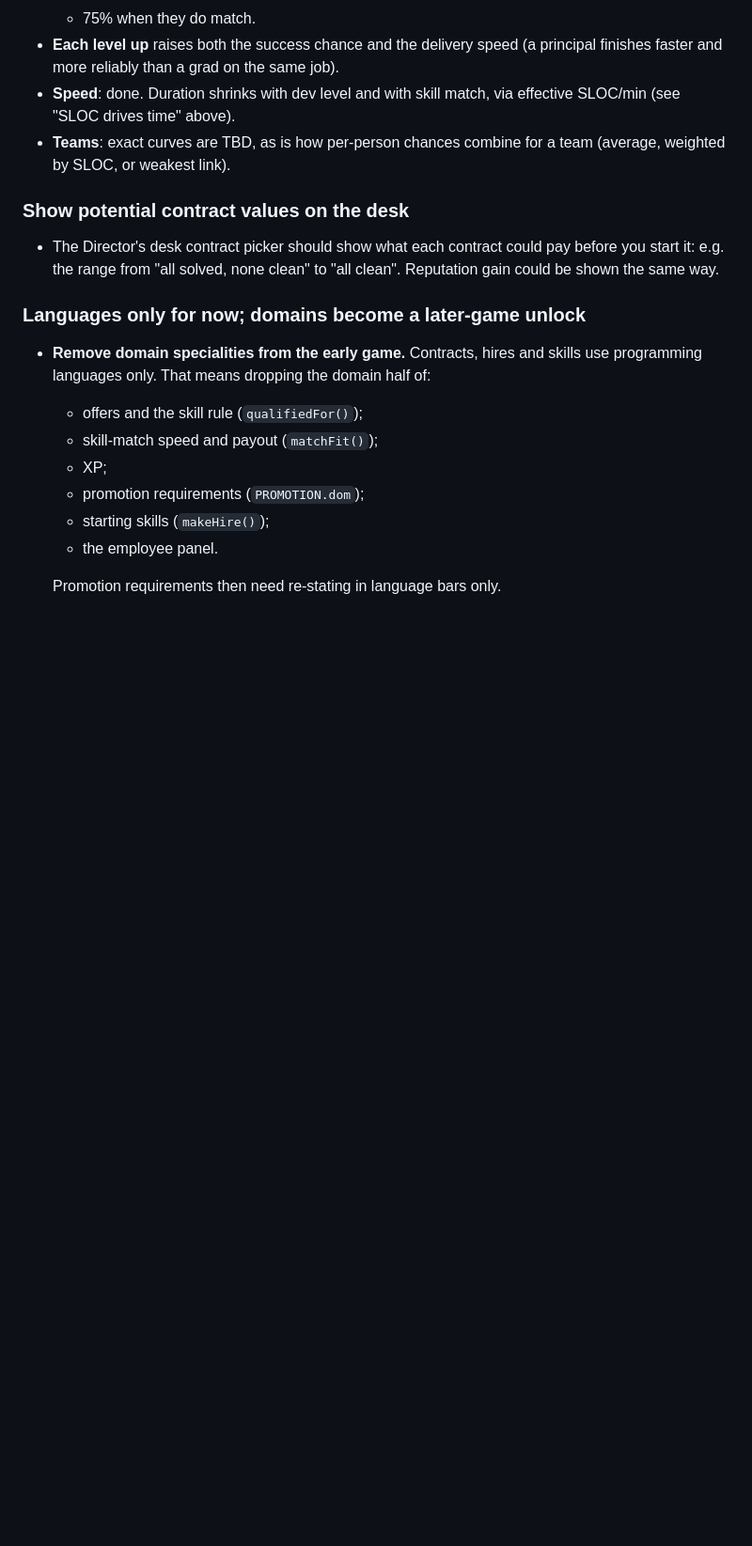
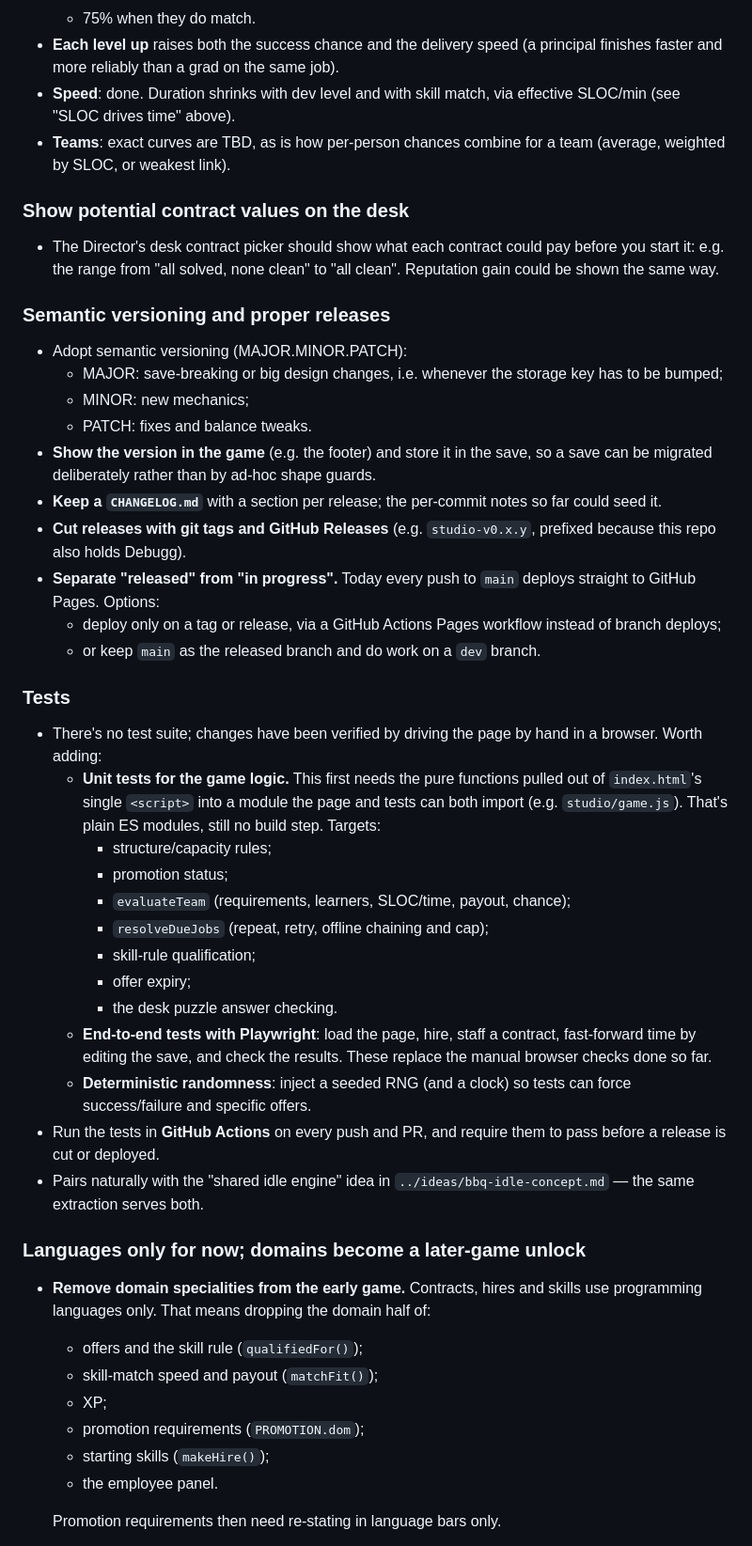
Before and after one commit to pharazyn42/debugg, a Markdown page: studio/CLAUDE.md, the part around the change. Shown at 94% size. Drawn GitHub-style; blank space fills up the shorter version.

Commit message:
Add versioning, releases and tests to future development notes
Co-Authored-By: Claude Opus 5.5 <noreply@anthropic.com>

```diff
--- a/studio/CLAUDE.md
+++ b/studio/CLAUDE.md
@@ -233,6 +233,49 @@ Replace the current flat reliability-by-level model:
   pay before you start it: e.g. the range from "all solved, none clean" to
   "all clean". Reputation gain could be shown the same way.
 
+### Semantic versioning and proper releases
+- Adopt semantic versioning (MAJOR.MINOR.PATCH):
+  - MAJOR: save-breaking or big design changes, i.e. whenever the storage
+    key has to be bumped;
+  - MINOR: new mechanics;
+  - PATCH: fixes and balance tweaks.
+- **Show the version in the game** (e.g. the footer) and store it in the
+  save, so a save can be migrated deliberately rather than by ad-hoc
+  shape guards.
+- **Keep a `CHANGELOG.md`** with a section per release; the per-commit
+  notes so far could seed it.
+- **Cut releases with git tags and GitHub Releases** (e.g.
+  `studio-v0.x.y`, prefixed because this repo also holds Debugg).
+- **Separate "released" from "in progress".** Today every push to `main`
+  deploys straight to GitHub Pages. Options:
+  - deploy only on a tag or release, via a GitHub Actions Pages workflow
+    instead of branch deploys;
+  - or keep `main` as the released branch and do work on a `dev` branch.
+
+### Tests
+- There's no test suite; changes have been verified by driving the page
+  by hand in a browser. Worth adding:
+  - **Unit tests for the game logic.** This first needs the pure
+    functions pulled out of `index.html`'s single `<script>` into a
+    module the page and tests can both import (e.g. `studio/game.js`).
+    That's plain ES modules, still no build step. Targets:
+    - structure/capacity rules;
+    - promotion status;
+    - `evaluateTeam` (requirements, learners, SLOC/time, payout, chance);
+    - `resolveDueJobs` (repeat, retry, offline chaining and cap);
+    - skill-rule qualification;
+    - offer expiry;
+    - the desk puzzle answer checking.
+  - **End-to-end tests with Playwright**: load the page, hire, staff a
+    contract, fast-forward time by editing the save, and check the
+    results. These replace the manual browser checks done so far.
+  - **Deterministic randomness**: inject a seeded RNG (and a clock) so
+    tests can force success/failure and specific offers.
+- Run the tests in **GitHub Actions** on every push and PR, and require
+  them to pass before a release is cut or deployed.
+- Pairs naturally with the "shared idle engine" idea in
+  `../ideas/bbq-idle-concept.md` — the same extraction serves both.
+
 ### Languages only for now; domains become a later-game unlock
 - **Remove domain specialities from the early game.** Contracts, hires and
   skills use programming languages only. That means dropping the domain
```
